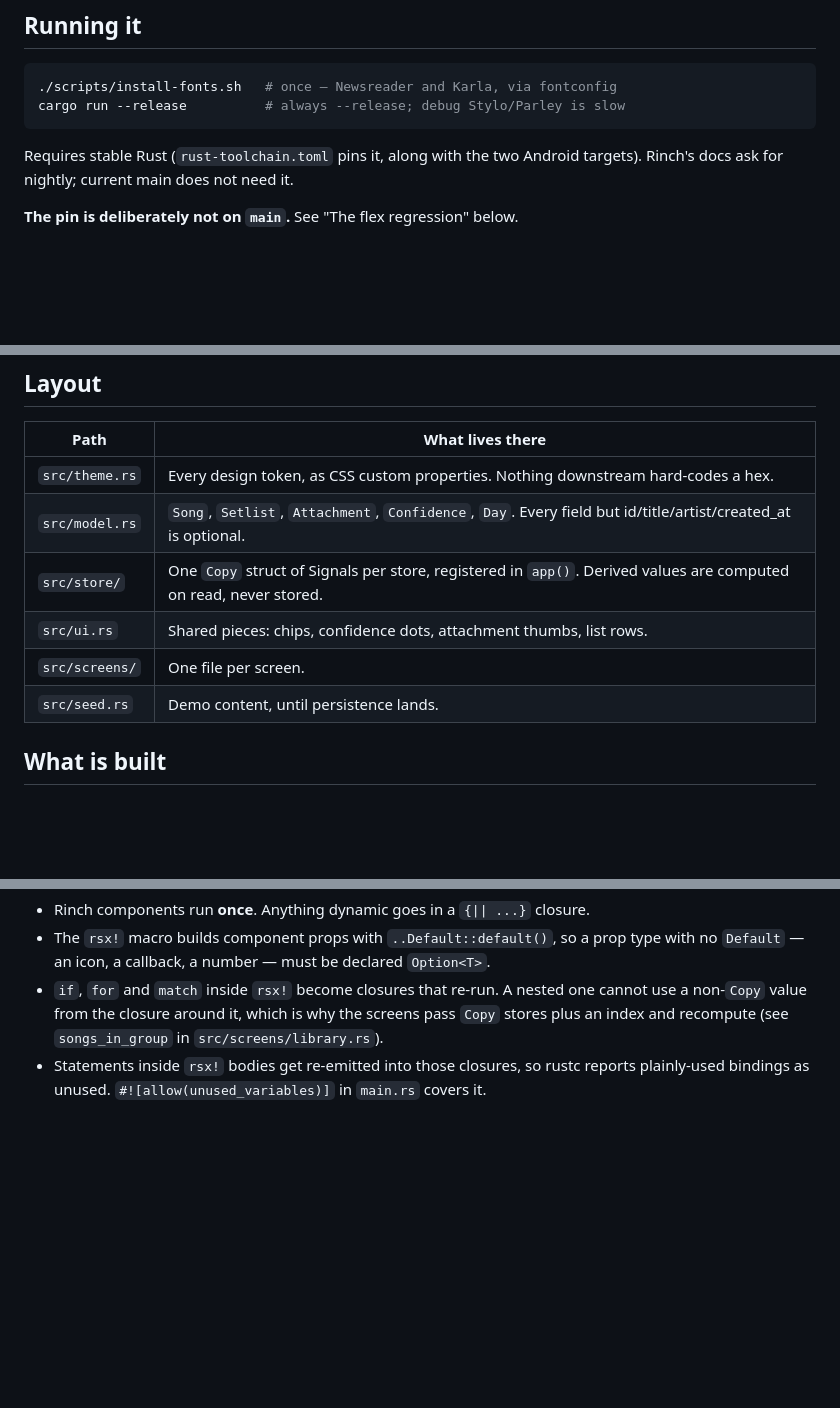
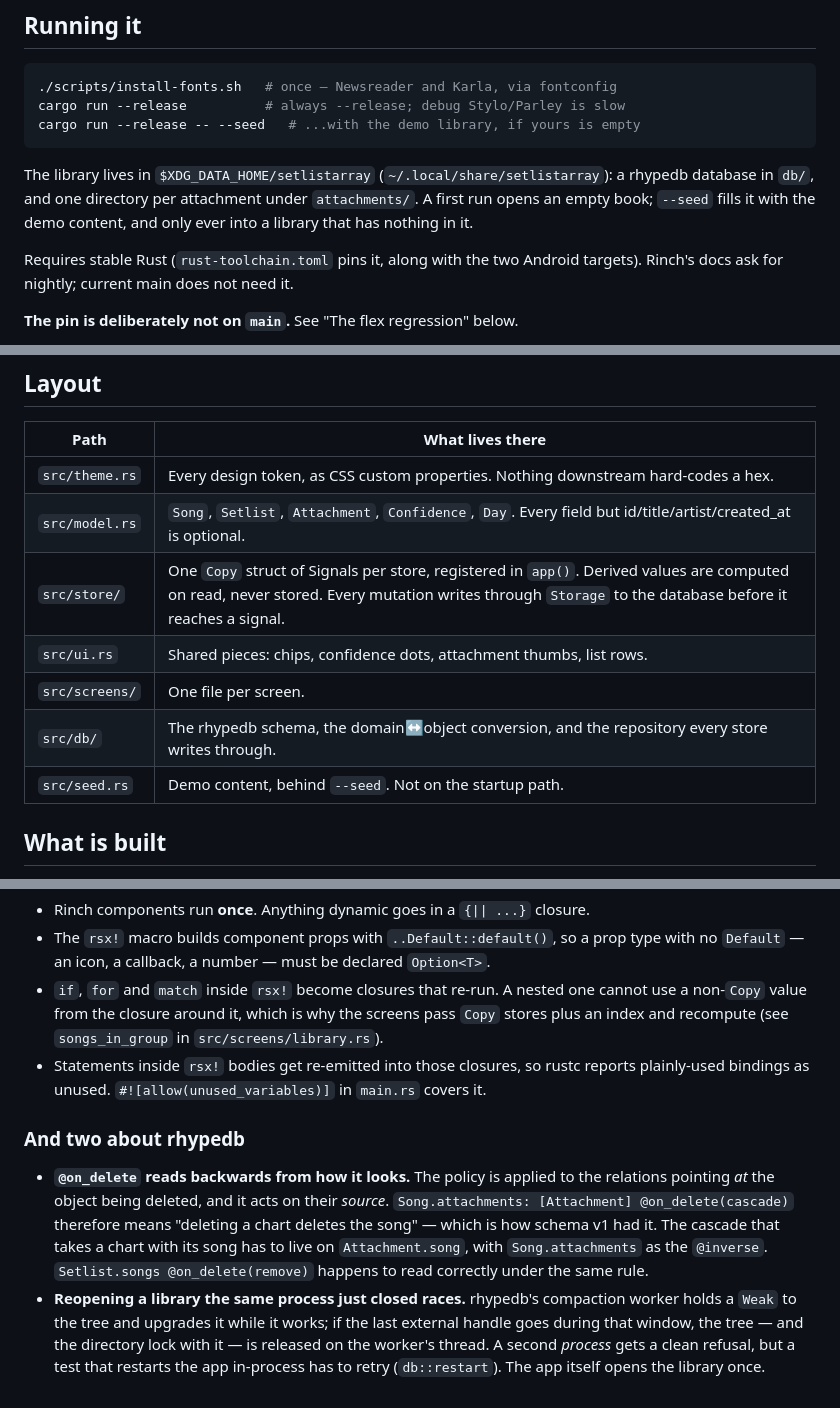
Before and after one commit to lost-conn/setlistarray, a Markdown page: README.md, 3 parts joined by grey strips. Rendered like a GitHub page; blank space fills up the shorter version.

````diff
--- a/README.md
+++ b/README.md
@@ -13,7 +13,13 @@ the wireframes (turn 2 wins over turn 1) for flow.
 ```bash
 ./scripts/install-fonts.sh   # once — Newsreader and Karla, via fontconfig
 cargo run --release          # always --release; debug Stylo/Parley is slow
+cargo run --release -- --seed   # ...with the demo library, if yours is empty
 ```
+
+The library lives in `$XDG_DATA_HOME/setlistarray` (`~/.local/share/setlistarray`):
+a rhypedb database in `db/`, and one directory per attachment under
+`attachments/`. A first run opens an empty book; `--seed` fills it with the demo
+content, and only ever into a library that has nothing in it.
 
 Requires stable Rust (`rust-toolchain.toml` pins it, along with the two Android
 targets). Rinch's docs ask for nightly; current main does not need it.
@@ -30,10 +36,11 @@ assumes the desktop.
 | --- | --- |
 | `src/theme.rs` | Every design token, as CSS custom properties. Nothing downstream hard-codes a hex. |
 | `src/model.rs` | `Song`, `Setlist`, `Attachment`, `Confidence`, `Day`. Every field but id/title/artist/created_at is optional. |
-| `src/store/` | One `Copy` struct of Signals per store, registered in `app()`. Derived values are computed on read, never stored. |
+| `src/store/` | One `Copy` struct of Signals per store, registered in `app()`. Derived values are computed on read, never stored. Every mutation writes through `Storage` to the database before it reaches a signal. |
 | `src/ui.rs` | Shared pieces: chips, confidence dots, attachment thumbs, list rows. |
 | `src/screens/` | One file per screen. |
-| `src/seed.rs` | Demo content, until persistence lands. |
+| `src/db/` | The rhypedb schema, the domain↔object conversion, and the repository every store writes through. |
+| `src/seed.rs` | Demo content, behind `--seed`. Not on the startup path. |
 
 ## What is built
 
@@ -124,3 +131,19 @@ seam every window-backed layout and paint site uses.
 - Statements inside `rsx!` bodies get re-emitted into those closures, so rustc
   reports plainly-used bindings as unused. `#![allow(unused_variables)]` in
   `main.rs` covers it.
+
+### And two about rhypedb
+
+- **`@on_delete` reads backwards from how it looks.** The policy is applied to
+  the relations pointing *at* the object being deleted, and it acts on their
+  *source*. `Song.attachments: [Attachment] @on_delete(cascade)` therefore means
+  "deleting a chart deletes the song" — which is how schema v1 had it. The
+  cascade that takes a chart with its song has to live on `Attachment.song`,
+  with `Song.attachments` as the `@inverse`. `Setlist.songs @on_delete(remove)`
+  happens to read correctly under the same rule.
+- **Reopening a library the same process just closed races.** rhypedb's
+  compaction worker holds a `Weak` to the tree and upgrades it while it works;
+  if the last external handle goes during that window, the tree — and the
+  directory lock with it — is released on the worker's thread. A second
+  *process* gets a clean refusal, but a test that restarts the app in-process
+  has to retry (`db::restart`). The app itself opens the library once.
````
Also changed, not shown: other parts of README.md (+2 -2 lines), docs/PLAN.md (+32 -11 lines).
